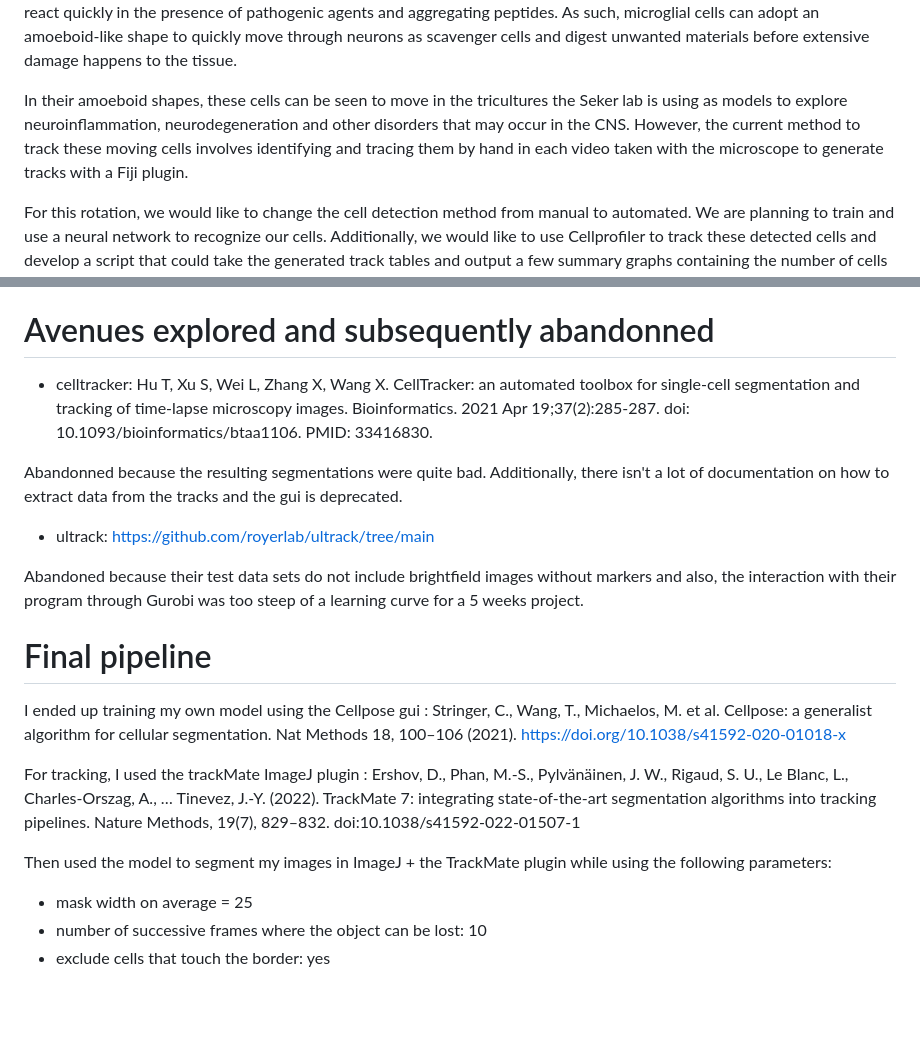
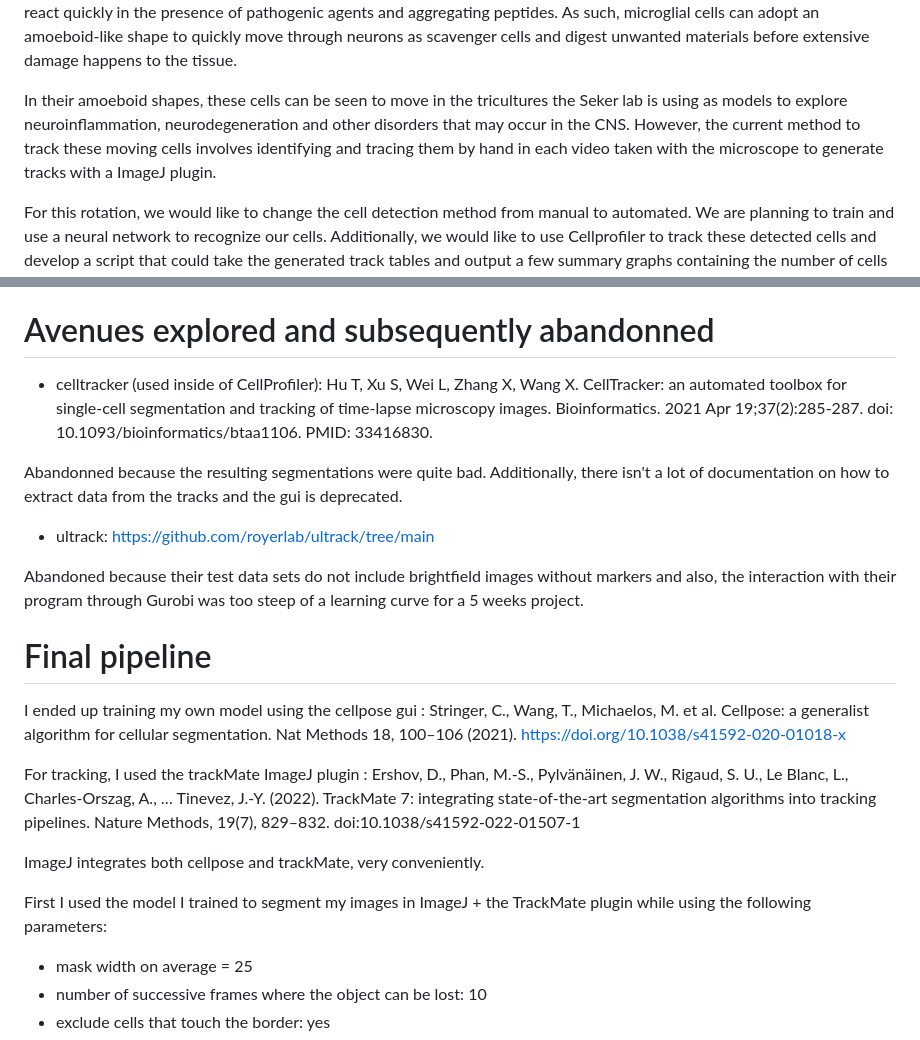
Before and after one commit to marionhardy/celltracker, a Markdown page: README.md, 2 parts joined by grey strips. Drawn GitHub-style; blank space fills up the shorter version.

```diff
--- a/README.md
+++ b/README.md
@@ -14,7 +14,7 @@ Broadly, these tricultures are composed of
 The feat of this paper is to have found a media without serum (toxic to neurons) that can still support microglia cell function.
 Tricultures of rat neurons, astrocytes and microglia allow for the study of crosstalk between the three essential components of the central nervous system (CNS) in mammals. Microglial cells have previously been described as the main immune defense of the CNS. They are resident macrophages which are crucial to the maintenance of the CNS homeostasis and must react quickly in the presence of pathogenic agents and aggregating peptides. As such, microglial cells can adopt an amoeboid-like shape to quickly move through neurons as scavenger cells and digest unwanted materials before extensive damage happens to the tissue.
 
-In their amoeboid shapes, these cells can be seen to move in the tricultures the Seker lab is using as models to explore neuroinflammation, neurodegeneration and other disorders that may occur in the CNS. However, the current method to track these moving cells involves identifying and tracing them by hand in each video taken with the microscope to generate tracks with a Fiji plugin.
+In their amoeboid shapes, these cells can be seen to move in the tricultures the Seker lab is using as models to explore neuroinflammation, neurodegeneration and other disorders that may occur in the CNS. However, the current method to track these moving cells involves identifying and tracing them by hand in each video taken with the microscope to generate tracks with a ImageJ plugin.
 
 For this rotation, we would like to change the cell detection method from manual to automated. We are planning to train and use a neural network to recognize our cells. Additionally, we would like to use Cellprofiler to track these detected cells and develop a script that could take the generated track tables and output a few summary graphs containing the number of cells tracked, their phenotype and their speeds.
 
@@ -51,7 +51,7 @@ For this rotation, we would like to change the cell detection method from manual
 
 # Avenues explored and subsequently abandonned
 
--  celltracker: Hu T, Xu S, Wei L, Zhang X, Wang X. CellTracker: an automated toolbox for single-cell segmentation and tracking of time-lapse microscopy images. Bioinformatics. 2021 Apr 19;37(2):285-287. doi: 10.1093/bioinformatics/btaa1106. PMID: 33416830.
+-  celltracker (used inside of CellProfiler): Hu T, Xu S, Wei L, Zhang X, Wang X. CellTracker: an automated toolbox for single-cell segmentation and tracking of time-lapse microscopy images. Bioinformatics. 2021 Apr 19;37(2):285-287. doi: 10.1093/bioinformatics/btaa1106. PMID: 33416830.
 
 Abandonned because the resulting segmentations were quite bad. Additionally, there isn't a lot of documentation on how to extract data from the tracks and the gui is deprecated.
 
@@ -61,11 +61,13 @@ Abandoned because their test data sets do not include brightfield images without
 
 # Final pipeline
 
-I ended up training my own model using the Cellpose gui : Stringer, C., Wang, T., Michaelos, M. et al. Cellpose: a generalist algorithm for cellular segmentation. Nat Methods 18, 100–106 (2021). https://doi.org/10.1038/s41592-020-01018-x
+I ended up training my own model using the cellpose gui : Stringer, C., Wang, T., Michaelos, M. et al. Cellpose: a generalist algorithm for cellular segmentation. Nat Methods 18, 100–106 (2021). https://doi.org/10.1038/s41592-020-01018-x
 
 For tracking, I used the trackMate ImageJ plugin : Ershov, D., Phan, M.-S., Pylvänäinen, J. W., Rigaud, S. U., Le Blanc, L., Charles-Orszag, A., … Tinevez, J.-Y. (2022). TrackMate 7: integrating state-of-the-art segmentation algorithms into tracking pipelines. Nature Methods, 19(7), 829–832. doi:10.1038/s41592-022-01507-1
 
-Then used the model to segment my images in ImageJ + the TrackMate plugin while using the following parameters:
+ImageJ integrates both cellpose and trackMate, very conveniently.
+
+First I used the model I trained to segment my images in ImageJ + the TrackMate plugin while using the following parameters:
 -  mask width on average = 25
 -  number of successive frames where the object can be lost: 10
 -  exclude cells that touch the border: yes
```
